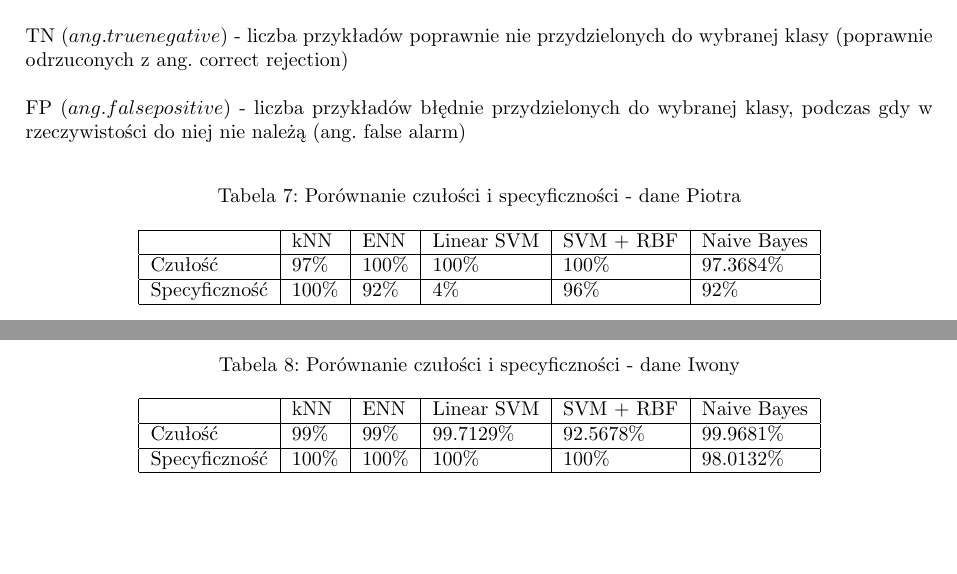
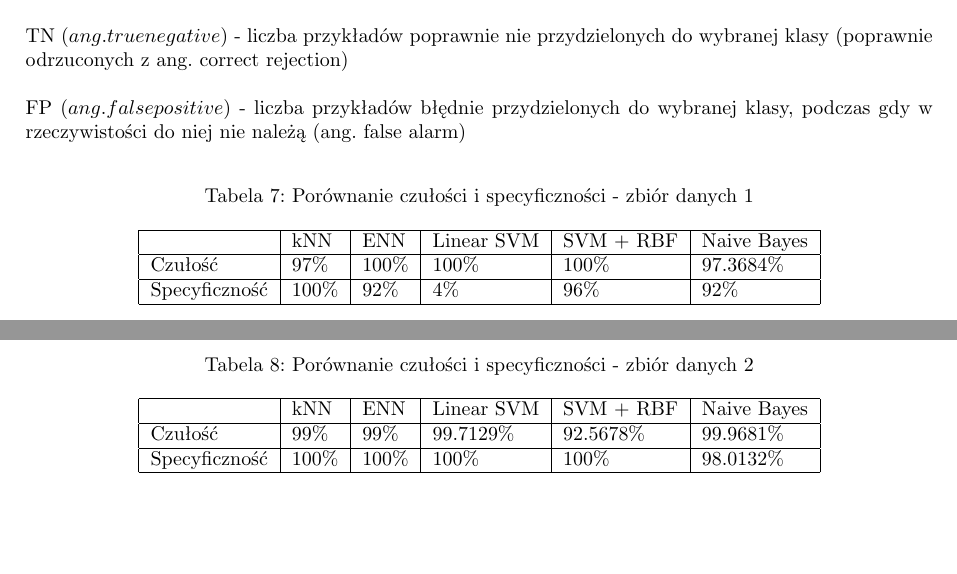
Before and after one commit to kbanach93/-IB-PROJEKT-C, a LaTeX document (raport koncowy/Raport_czastkowy.tex): two parts of pages 38 and 39 of 39, joined at a grey line, cut so that both start at the same text. Compiled offline with pdfLaTeX.

Commit message:
poprawki

```diff
--- a/raport koncowy/Raport_czastkowy.tex
+++ b/raport koncowy/Raport_czastkowy.tex
@@ -1273,7 +1273,7 @@ FP ($ang. false positive$) - liczba przykładów błędnie przydzielonych do wyb
 
 \begin{table}[h]
 \centering
-\caption{Porównanie czułości i specyficzności - dane Piotra}
+\caption{Porównanie czułości i specyficzności - zbiór danych 1}
 \label{sens1}
 \begin{tabular}{|l|l|l|l|l|l|}
 \hline
@@ -1286,7 +1286,7 @@ Specyficzność &   100\%   &  92\%   &     4\%       &     96\%   &       92\%
 
 \begin{table}[h]
 \centering
-\caption{Porównanie czułości i specyficzności - dane Iwony}
+\caption{Porównanie czułości i specyficzności - zbiór danych 2}
 \label{sens2}
 \begin{tabular}{|l|l|l|l|l|l|}
 \hline
```
Also changed, not shown: raport koncowy/Raport_czastkowy.pdf, 1 other file.
